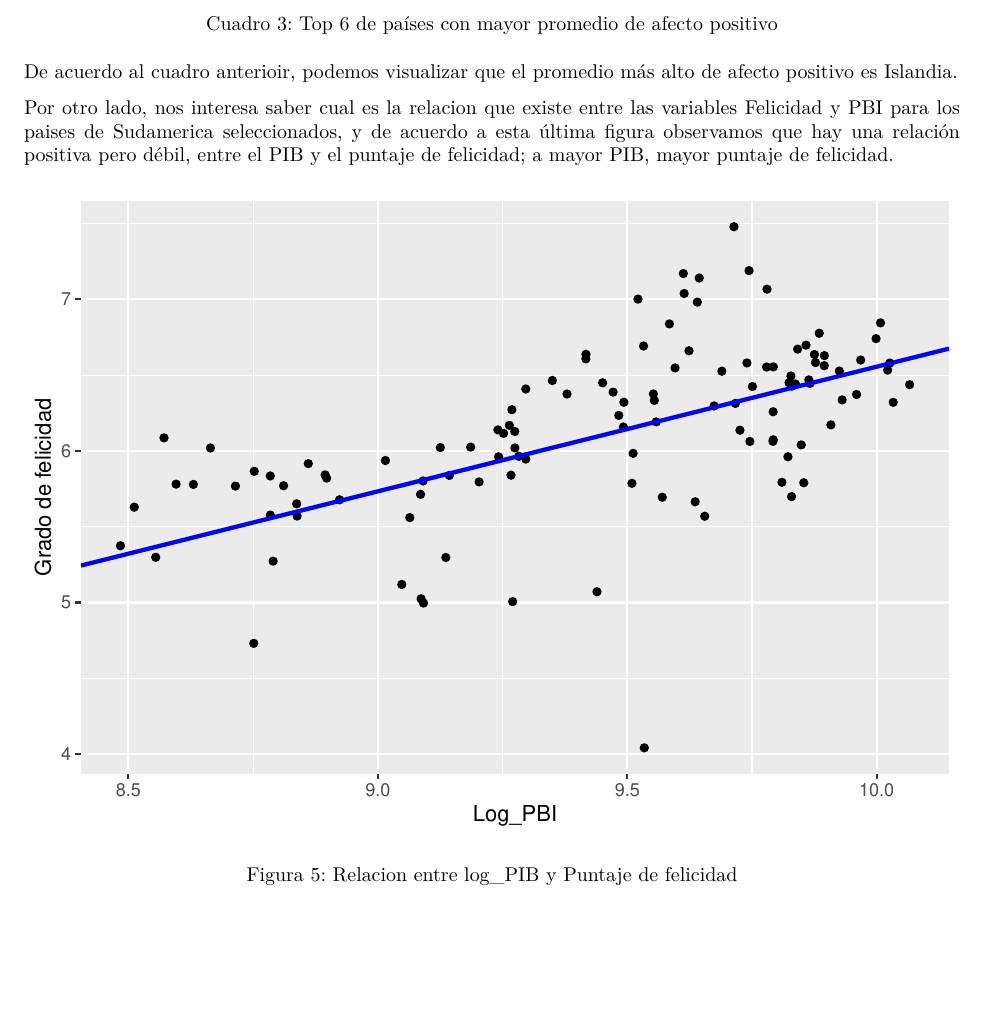
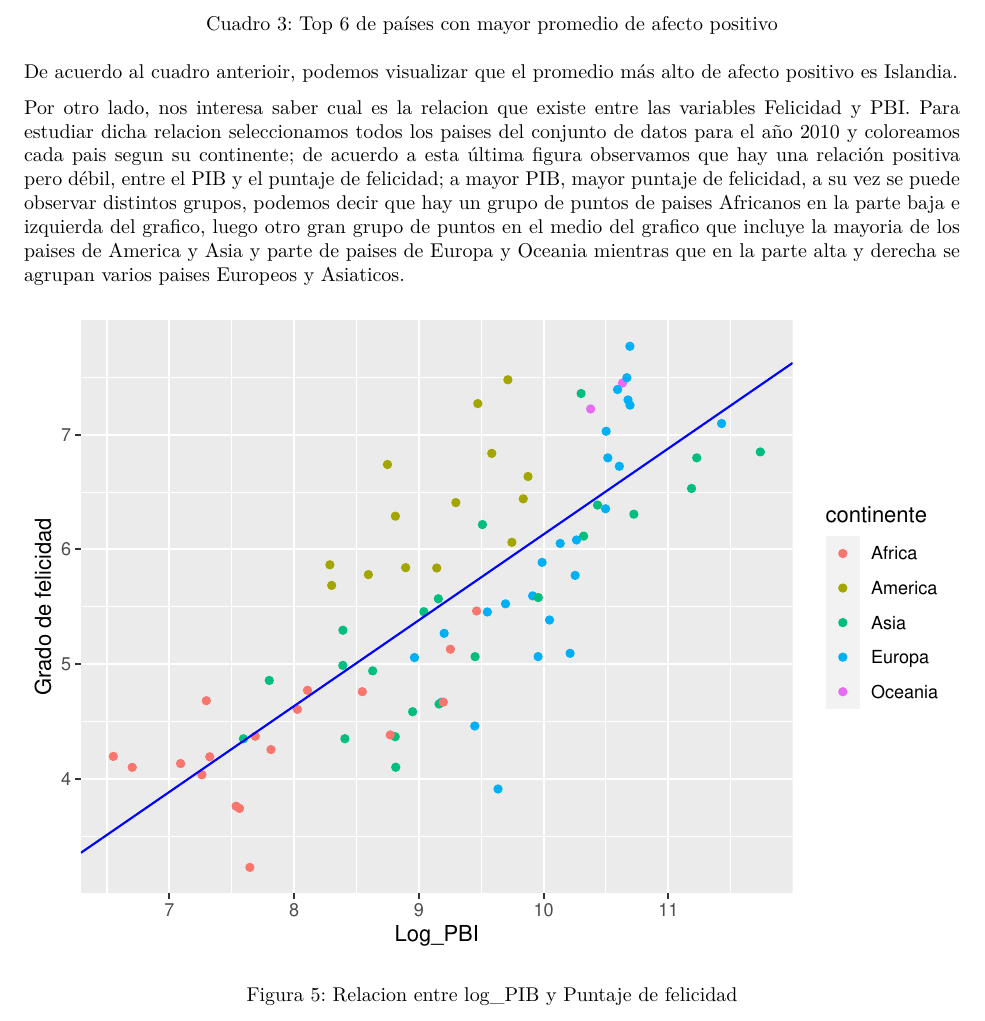
Before and after one commit to Sofia-DeLeon/Proyecto_Final, an R Markdown document (Proyecto_final.Rmd): part of page 7 of 8, cut so that both start at the same text. The pictures show the output file Proyecto_final.pdf that the author committed with the source.

Commit message:
Arreglos en rmd.

````diff
--- a/Proyecto_final.Rmd
+++ b/Proyecto_final.Rmd
@@ -171,7 +171,7 @@ xtable(head(mean_positivo), caption = "Top 6 de países con mayor promedio de af
 
 De acuerdo al cuadro anterioir, podemos visualizar que el promedio más alto de afecto positivo es Islandia.
 
-Por otro lado, nos interesa saber cual es la relacion que existe entre las variables Felicidad y PBI para los paises de Sudamerica seleccionados, y de acuerdo a esta última figura observamos que hay una relación positiva pero débil, entre el PIB y el puntaje de felicidad; a mayor PIB, mayor puntaje de felicidad.
+Por otro lado, nos interesa saber cual es la relacion que existe entre las variables Felicidad y PBI. Para estudiar dicha relacion seleccionamos todos los paises del conjunto de datos para el año 2010 y coloreamos cada pais segun su continente; de acuerdo a esta última figura observamos que hay una relación positiva pero débil, entre el PIB y el puntaje de felicidad; a mayor PIB, mayor puntaje de felicidad, a su vez se puede observar distintos grupos, podemos decir que hay un grupo de puntos de paises Africanos en la parte baja e izquierda del grafico, luego otro gran grupo de puntos en el medio del grafico que incluye la mayoria de los paises de America y Asia y parte de paises de Europa y Oceania mientras que en la parte alta y derecha se agrupan varios paises Europeos y Asiaticos.
 
 ```{r, echo = FALSE, message = FALSE, include=FALSE}
-lm( escalera_vida ~ log_pib, data = fel_pais )
+fel_pais2 <- base_felicidad %>%
@@ -179,4 +182,3 @@ lm( escalera_vida ~ log_pib, data = fel_pais )
 
 
 ```{r, echo = FALSE, fig.cap = "Relacion entre log_PIB y Puntaje de felicidad"}
-ggplot(fel_pais) + geom_point(aes(x = log_pib, y = escalera_vida)) +
````
Also changed, not shown: Proyecto_final.pdf, Proyecto_final.Rmd (6 more changed lines).
